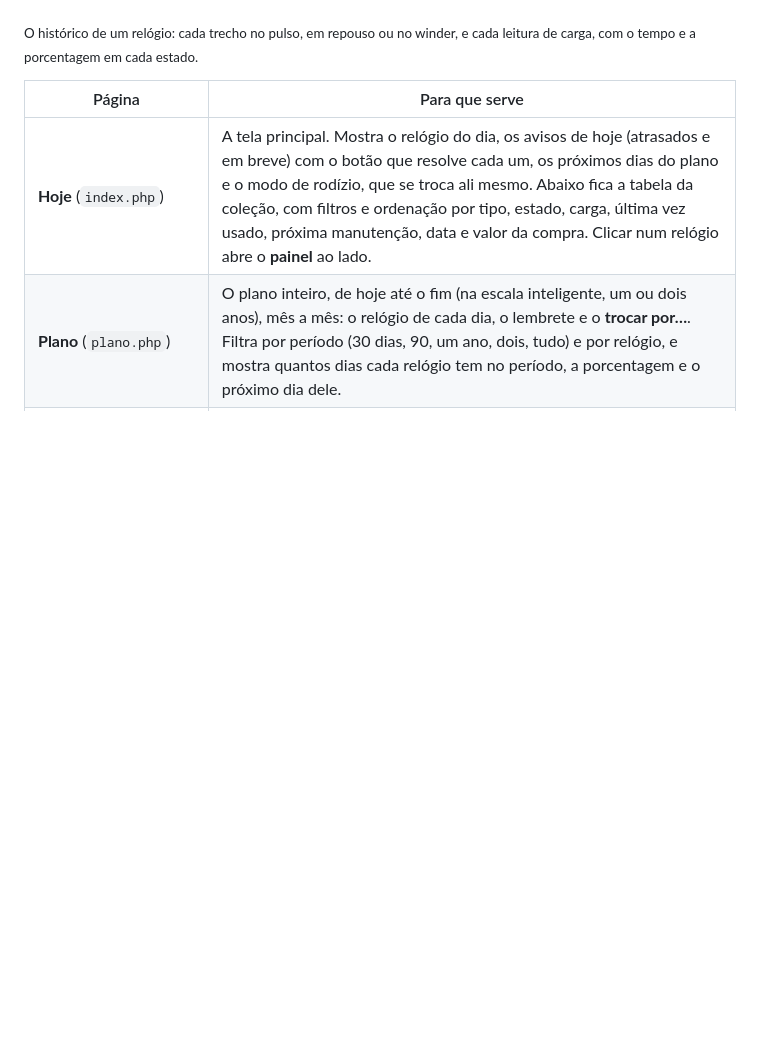
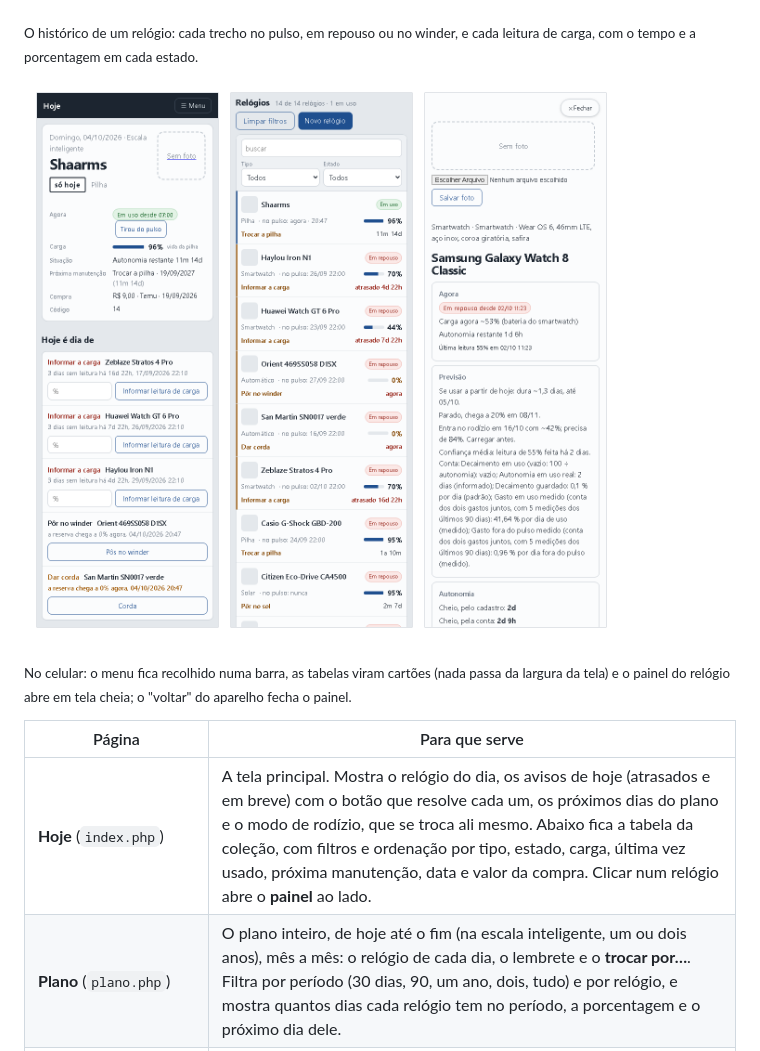
Before and after one commit to Challado/relojoeiro, a Markdown page: README.md, the part around the change. Drawn GitHub-style; pictures changed too: docs/telas/celular.png (added); blank space fills up the shorter version.

```diff
--- a/README.md
+++ b/README.md
@@ -435,6 +435,11 @@ que fazer, com filtros em cada coluna e o total gasto na coleção.</sub>
 <sub>O histórico de um relógio: cada trecho no pulso, em repouso ou no winder, e cada leitura de carga, com o tempo e a
 porcentagem em cada estado.</sub>
 
+![No celular: a página Hoje, a lista dos relógios em cartões e o painel de um relógio em tela cheia](docs/telas/celular.png)
+
+<sub>No celular: o menu fica recolhido numa barra, as tabelas viram cartões (nada passa da largura da tela) e o painel do
+relógio abre em tela cheia; o "voltar" do aparelho fecha o painel.</sub>
+
 | Página | Para que serve |
 |---|---|
 | **Hoje** (`index.php`) | A tela principal. Mostra o relógio do dia, os avisos de hoje (atrasados e em breve) com o botão que resolve cada um, os próximos dias do plano e o modo de rodízio, que se troca ali mesmo. Abaixo fica a tabela da coleção, com filtros e ordenação por tipo, estado, carga, última vez usado, próxima manutenção, data e valor da compra. Clicar num relógio abre o **painel** ao lado. |
```
Also changed, not shown: 5 other files.
